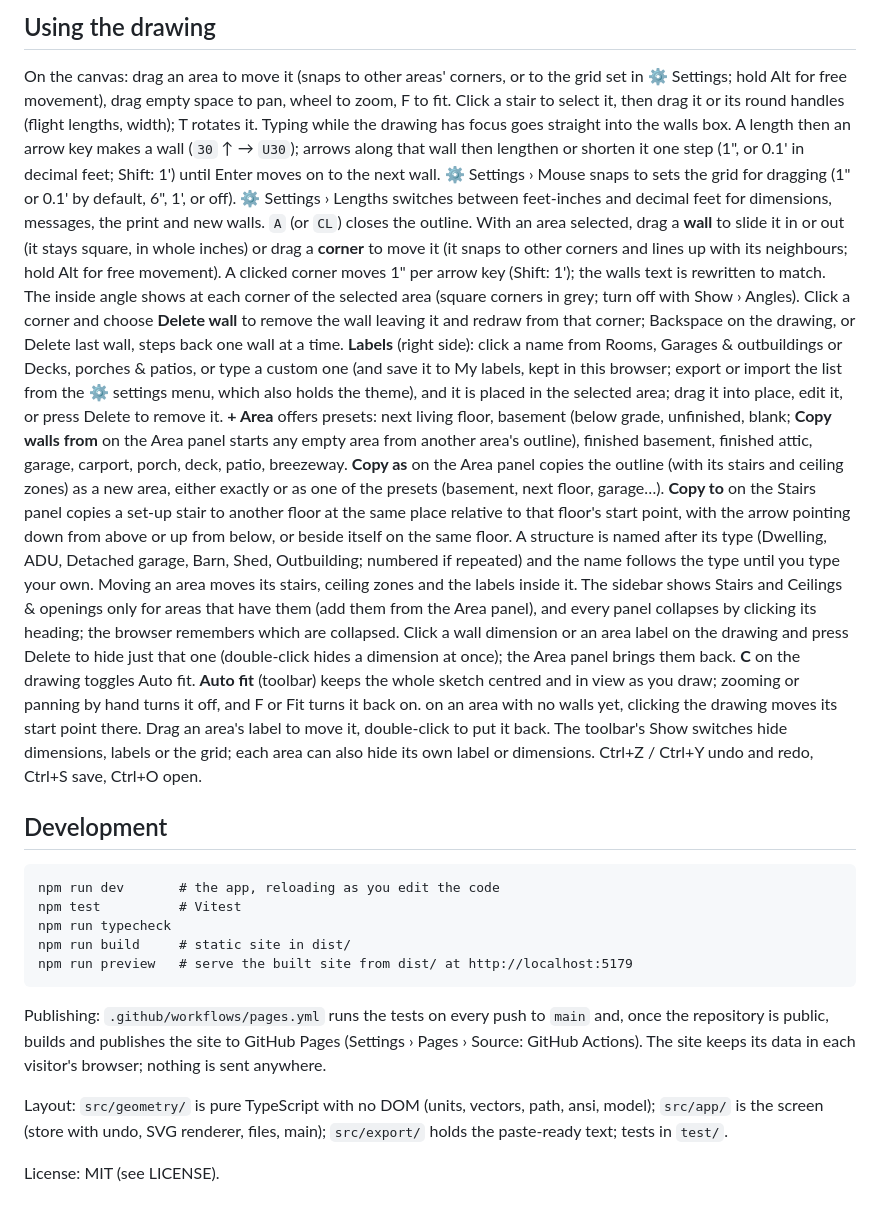
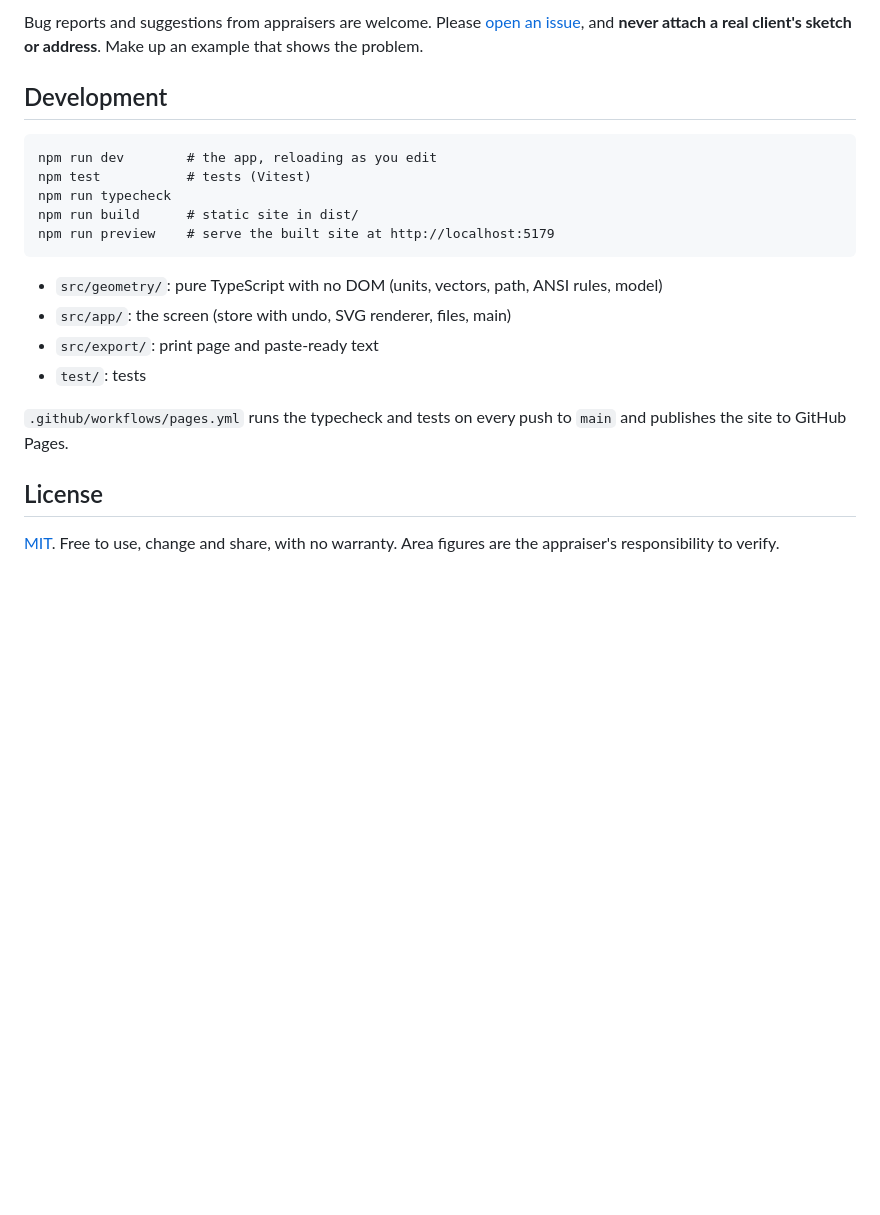
Before and after one commit to LongTrailAppraisal/appraiser-sketch, a Markdown page: README.md, the part around one of its changes. Drawn GitHub-style; blank space fills up the shorter version.

````diff
--- a/README.md
+++ b/README.md
@@ -85,63 +122,22 @@ count as area on the floor above, per ANSI Z765.
-## Using the drawing
-
-On the canvas: drag an area to move it (snaps to other areas' corners, or to
-the grid set in ⚙ Settings; hold Alt for free movement), drag empty space to pan, wheel to zoom,
-F to fit. Click a stair to select it, then drag it or its round handles
-(flight lengths, width); T rotates it. Typing while the drawing has focus goes
-straight into the walls box. A length then an arrow key makes a wall (`30` ↑ →
-`U30`); arrows along that wall then lengthen or shorten it one step (1", or
-0.1' in decimal feet; Shift: 1') until Enter moves on to the next wall.
-⚙ Settings › Mouse snaps to sets the grid for dragging (1" or 0.1' by
-default, 6", 1', or off). ⚙ Settings › Lengths switches between feet-inches and decimal feet for
-dimensions, messages, the print and new walls. `A` (or `CL`) closes the outline. With an area selected, drag a **wall** to slide it in or
-out (it stays square, in whole inches) or drag a **corner** to move it (it
-snaps to other corners and lines up with its neighbours; hold Alt for free
-movement). A clicked corner moves 1" per arrow key (Shift: 1'); the walls text is rewritten to match. The inside angle shows at each corner of
-the selected area (square corners in grey; turn off with Show › Angles). Click a corner and choose
-**Delete wall** to remove the wall leaving it and redraw from that corner;
-Backspace on the drawing, or Delete last wall, steps back one wall at a time.
-**Labels** (right side): click a name from Rooms, Garages & outbuildings or
-Decks, porches & patios, or type a custom one (and save it to My labels, kept
-in this browser; export or import the list from the ⚙ settings menu, which also
-holds the theme), and it is placed in the selected area; drag it into place,
-edit it, or press Delete to remove it. **+ Area** offers presets: next living floor, basement (below grade,
-unfinished, blank; **Copy walls from** on the Area panel starts any empty area
-from another area's outline), finished basement,
-finished attic, garage, carport, porch, deck, patio, breezeway. **Copy as** on the Area panel copies
-the outline (with its stairs and ceiling zones) as a new area, either exactly or
-as one of the presets (basement, next floor, garage…). **Copy to** on the Stairs
-panel copies a set-up stair to another floor at the same place relative to
-that floor's start point, with the arrow pointing down from above or up from
-below, or beside itself on the same floor. A structure is named after its type (Dwelling,
-ADU, Detached garage, Barn, Shed, Outbuilding; numbered if repeated) and the
-name follows the type until you type your own. Moving an
-area moves its stairs, ceiling zones and the labels inside it. The sidebar shows Stairs and Ceilings & openings only for areas that have
-them (add them from the Area panel), and every panel collapses by clicking
-its heading; the browser remembers which are collapsed. Click a wall dimension or an area label on the drawing and press Delete to
-hide just that one (double-click hides a dimension at once); the Area panel
-brings them back. **C** on the drawing toggles Auto fit. **Auto fit** (toolbar) keeps the whole sketch centred and in view as you draw;
-zooming or panning by hand turns it off, and F or Fit turns it back on. on an area with no walls yet, clicking the drawing
-moves its start point there. Drag an area's label to move it,
-double-click to put it back. The toolbar's Show switches hide dimensions,
-labels or the grid; each area can also hide its own label or dimensions. Ctrl+Z / Ctrl+Y undo and redo, Ctrl+S save, Ctrl+O open.
+Bug reports and suggestions from appraisers are welcome. Please [open an issue](https://github.com/longtrailappraisal/appraiser-sketch/issues), and **never attach a real client's sketch or address**. Make up an example that shows the problem.
 
 ## Development
 
 ```
-npm run dev       # the app, reloading as you edit the code
-npm test          # Vitest
+npm run dev        # the app, reloading as you edit
+npm test           # tests (Vitest)
 npm run typecheck
-npm run build     # static site in dist/
-npm run preview   # serve the built site from dist/ at http://localhost:5179
+npm run build      # static site in dist/
+npm run preview    # serve the built site at http://localhost:5179
 ```
 
-Publishing: `.github/workflows/pages.yml` runs the tests on every push to
-`main` and, once the repository is public, builds and publishes the site to
-GitHub Pages (Settings › Pages › Source: GitHub Actions). The site keeps its
-data in each visitor's browser; nothing is sent anywhere.
+- `src/geometry/`: pure TypeScript with no DOM (units, vectors, path, ANSI rules, model)
+- `src/app/`: the screen (store with undo, SVG renderer, files, main)
+- `src/export/`: print page and paste-ready text
+- `test/`: tests
 
-Layout: `src/geometry/` is pure TypeScript with no DOM (units, vectors, path,
-ansi, model); `src/app/` is the screen (store with undo, SVG renderer, files,
-main); `src/export/` holds the paste-ready text; tests in `test/`.
+`.github/workflows/pages.yml` runs the typecheck and tests on every push to `main` and publishes the site to GitHub Pages.
 
-License: MIT (see LICENSE).
+## License
+
+[MIT](LICENSE). Free to use, change and share, with no warranty. Area figures are the appraiser's responsibility to verify.
````
Also changed, not shown: other parts of README.md (+107 -70 lines), docs/SPEC.md (+2 -2 lines), docs/screenshot.png (added), 4 other files.
